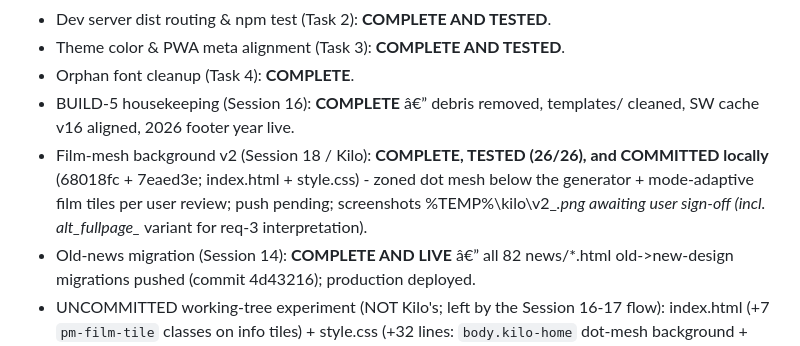
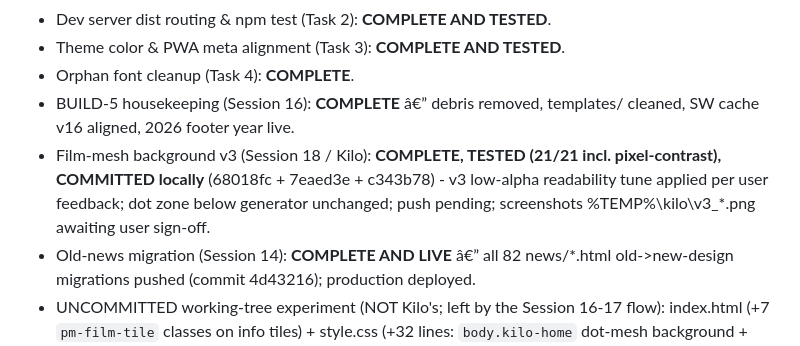
Before and after one commit to elmokhtarmchich/passwordmonkey, a Markdown page: STATE.md, the part around one of its changes. GitHub-like rendering.

Commit message:
docs(state): record Session 18 v3 readability retune (low-alpha washes, WCAG pixel contrast 7.7/6.7 median)

```diff
--- a/STATE.md
+++ b/STATE.md
@@ -106,7 +107,7 @@ _Last updated: 2026-10-14 â€” NEW (Session 16): ANTIGRAVITY TAKEOVER & PUSH
 - Theme color & PWA meta alignment (Task 3): **COMPLETE AND TESTED**.
 - Orphan font cleanup (Task 4): **COMPLETE**.
 - BUILD-5 housekeeping (Session 16): **COMPLETE** â€” debris removed, templates/ cleaned, SW cache v16 aligned, 2026 footer year live.
-- Film-mesh background v2 (Session 18 / Kilo): **COMPLETE, TESTED (26/26), and COMMITTED locally** (68018fc + 7eaed3e; index.html + style.css) - zoned dot mesh below the generator + mode-adaptive film tiles per user review; push pending; screenshots %TEMP%\kilo\v2_*.png awaiting user sign-off (incl. alt_fullpage_* variant for req-3 interpretation).
+- Film-mesh background v3 (Session 18 / Kilo): **COMPLETE, TESTED (21/21 incl. pixel-contrast), COMMITTED locally** (68018fc + 7eaed3e + c343b78) - v3 low-alpha readability tune applied per user feedback; dot zone below generator unchanged; push pending; screenshots %TEMP%\kilo\v3_*.png awaiting user sign-off.
 - Old-news migration (Session 14): **COMPLETE AND LIVE** â€” all 82 news/*.html old->new-design migrations pushed (commit 4d43216); production deployed.
 - UNCOMMITTED working-tree experiment (NOT Kilo's; left by the Session 16-17 flow): index.html (+7 `pm-film-tile` classes on info tiles) + style.css (+32 lines: `body.kilo-home` dot-mesh background + `.dark .pm-film-tile` fractal-noise film-grain, "Session 17 test") â€” decide its fate separately; never mix with feature commits.
 - Brand wordmark restored (Session 15): **COMPLETE AND LIVE** â€” header/footer titles MatrixtypeDisplay + #39FF14 pushed (commit 2f7e9cc); production deployed.
```
Also changed, not shown: other parts of STATE.md (+1 -0 lines).
